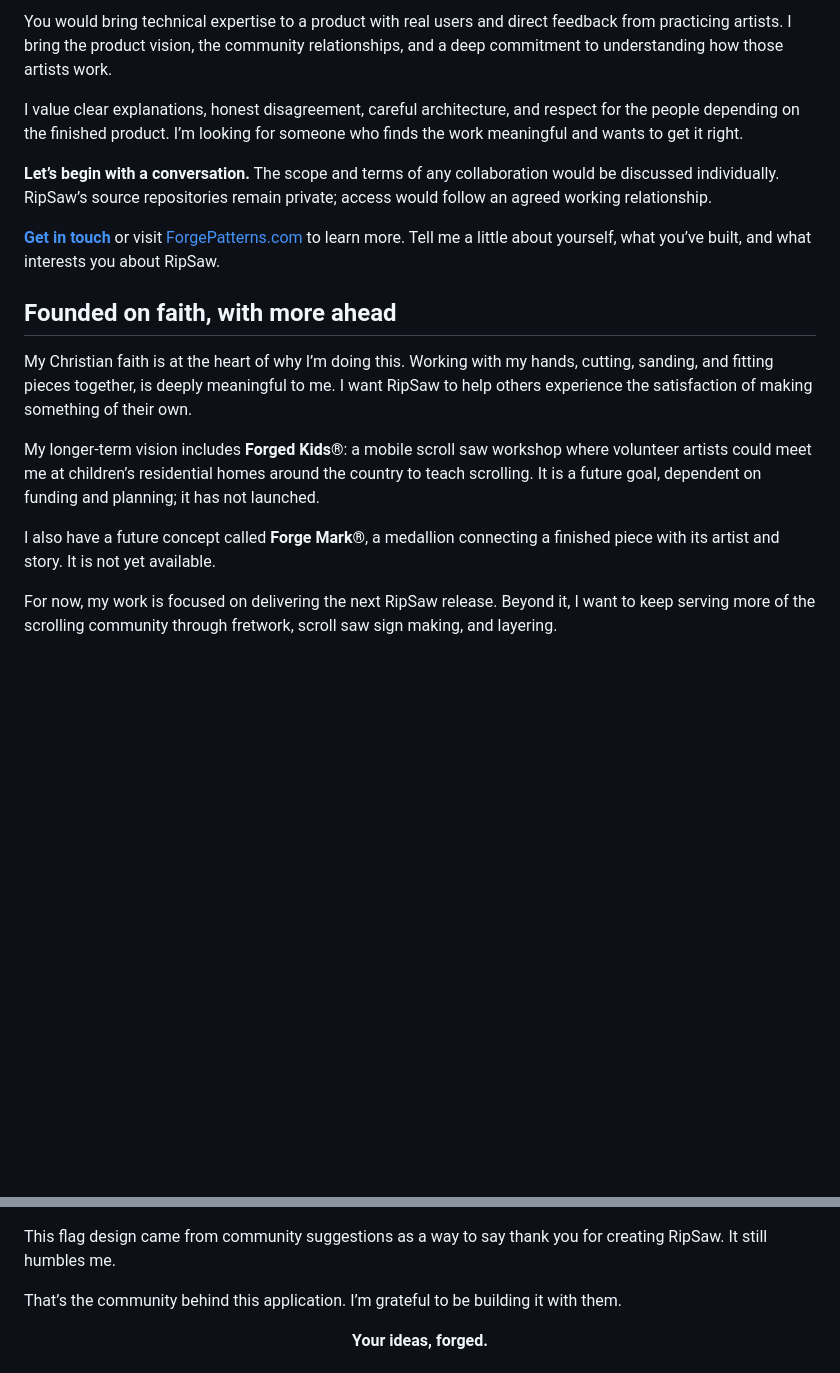
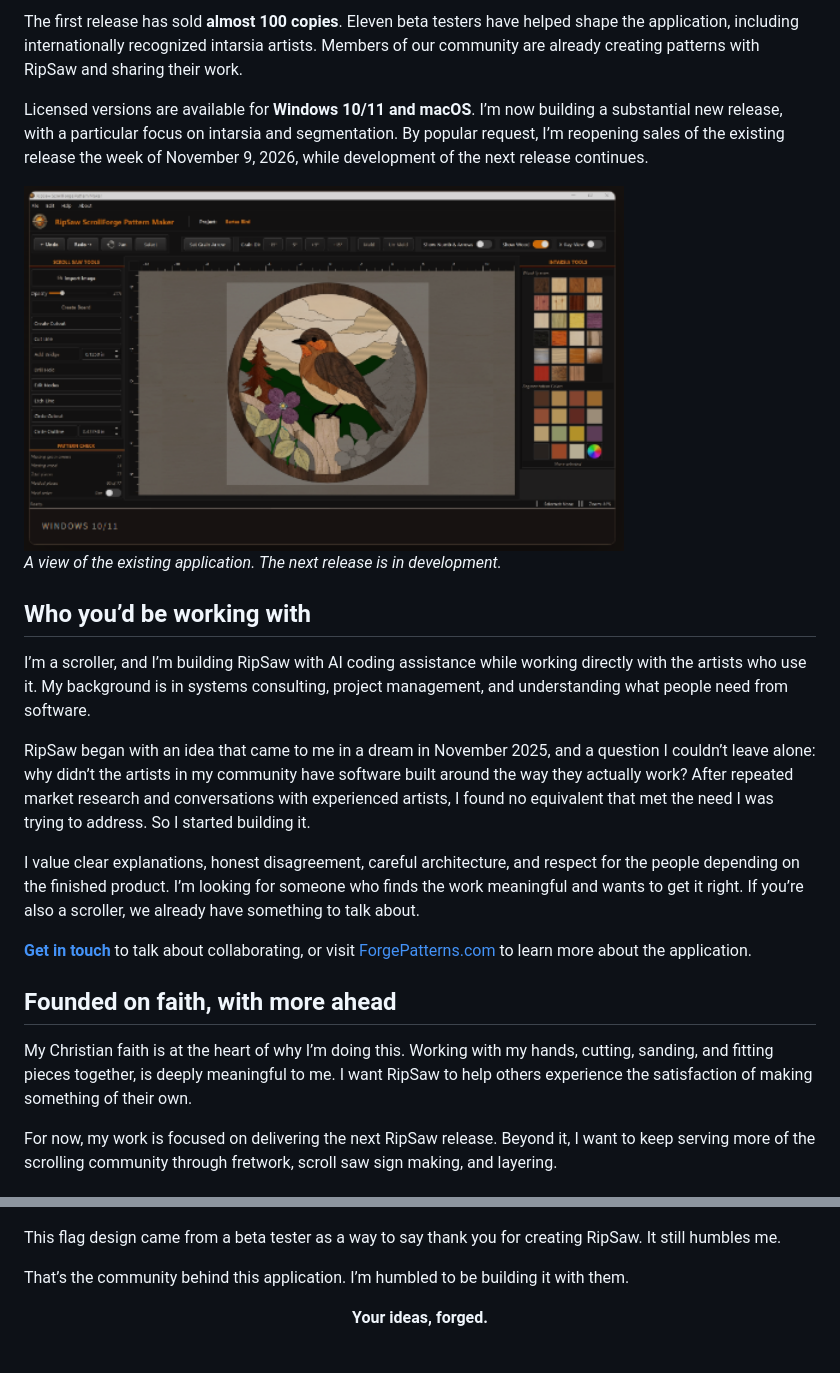
Before and after one commit to bertabella612/bertabella612, a Markdown page: README.md, 2 parts joined by grey strips. Drawn GitHub-style; pictures changed too: assets/ripsaw-application.png; blank space fills up the shorter version.

```diff
--- a/README.md
+++ b/README.md
@@ -52,19 +40,25 @@ I’d love to meet a developer or engineer with experience in **Python, PySide6/
 
-You would bring technical expertise to a product with real users and direct feedback from practicing artists. I bring the product vision, the community relationships, and a deep commitment to understanding how those artists work.
+The first release has sold **almost 100 copies**. Eleven beta testers have helped shape the application, including internationally recognized intarsia artists. Members of our community are already creating patterns with RipSaw and sharing their work.
 
-I value clear explanations, honest disagreement, careful architecture, and respect for the people depending on the finished product. I’m looking for someone who finds the work meaningful and wants to get it right.
+Licensed versions are available for **Windows 10/11 and macOS**. I’m now building a substantial new release, with a particular focus on intarsia and segmentation. By popular request, I’m reopening sales of the existing release the week of November 9, 2026, while development of the next release continues.
 
-**Let’s begin with a conversation.** The scope and terms of any collaboration would be discussed individually. RipSaw’s source repositories remain private; access would follow an agreed working relationship.
+<img src="assets/ripsaw-application.png" alt="RipSaw ScrollForge showing a bird pattern with wood textures, drawing tools, and pattern checks" width="600" />
 
-**[Get in touch](mailto:info@forgepatterns.com)** or visit [ForgePatterns.com](https://forgepatterns.com/) to learn more. Tell me a little about yourself, what you’ve built, and what interests you about RipSaw.
+*A view of the existing application. The next release is in development.*
+
+## Who you’d be working with
+
+I’m a scroller, and I’m building RipSaw with AI coding assistance while working directly with the artists who use it. My background is in systems consulting, project management, and understanding what people need from software.
+
+RipSaw began with an idea that came to me in a dream in November 2025, and a question I couldn’t leave alone: why didn’t the artists in my community have software built around the way they actually work? After repeated market research and conversations with experienced artists, I found no equivalent that met the need I was trying to address. So I started building it.
+
+I value clear explanations, honest disagreement, careful architecture, and respect for the people depending on the finished product. I’m looking for someone who finds the work meaningful and wants to get it right. If you’re also a scroller, we already have something to talk about.
+
+**[Get in touch](mailto:info@forgepatterns.com)** to talk about collaborating, or visit [ForgePatterns.com](https://forgepatterns.com/) to learn more about the application.
 
 ## Founded on faith, with more ahead
 
 My Christian faith is at the heart of why I’m doing this. Working with my hands, cutting, sanding, and fitting pieces together, is deeply meaningful to me. I want RipSaw to help others experience the satisfaction of making something of their own.
-
-My longer-term vision includes **Forged Kids®**: a mobile scroll saw workshop where volunteer artists could meet me at children’s residential homes around the country to teach scrolling. It is a future goal, dependent on funding and planning; it has not launched.
-
-I also have a future concept called **Forge Mark®**, a medallion connecting a finished piece with its artist and story. It is not yet available.
 
 For now, my work is focused on delivering the next RipSaw release. Beyond it, I want to keep serving more of the scrolling community through fretwork, scroll saw sign making, and layering.
 
@@ -74,9 +68,9 @@ For now, my work is focused on delivering the next RipSaw release. Beyond it, I
   <img src="assets/community-flag.jpg" alt="A RipSaw ScrollForge flag design created from community suggestions as a thank-you" width="340">
 </p>
 
-This flag design came from community suggestions as a way to say thank you for creating RipSaw. It still humbles me.
+This flag design came from a beta tester as a way to say thank you for creating RipSaw. It still humbles me.
 
-That’s the community behind this application. I’m grateful to be building it with them.
+That’s the community behind this application. I’m humbled to be building it with them.
 
 <p align="center"><strong>Your ideas, forged.</strong></p>
 
```
Also changed, not shown: other parts of README.md (+12 -24 lines), 1 other file.
